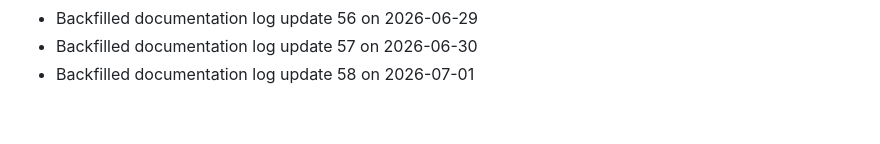
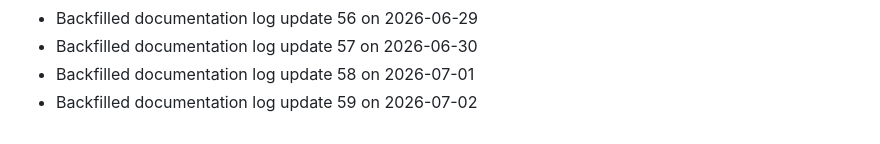
Before and after one commit to Rishikesan05/RideSync-App-Development, a Markdown page: docs/CONTRIBUTIONS_LOG.md, the part around the change. Rendered like a GitHub page.

Commit message:
docs: update project logs (59)

```diff
--- a/docs/CONTRIBUTIONS_LOG.md
+++ b/docs/CONTRIBUTIONS_LOG.md
@@ -58,3 +58,4 @@
 - Backfilled documentation log update 56 on 2026-06-29
 - Backfilled documentation log update 57 on 2026-06-30
 - Backfilled documentation log update 58 on 2026-07-01
+- Backfilled documentation log update 59 on 2026-07-02
```
